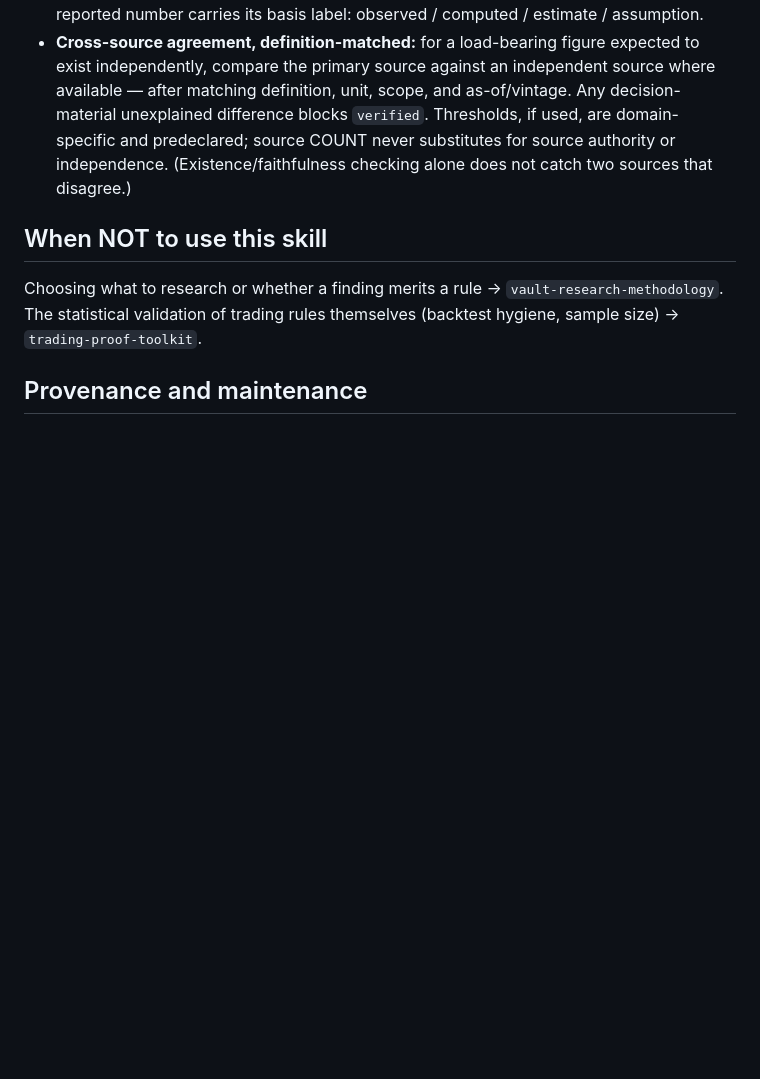
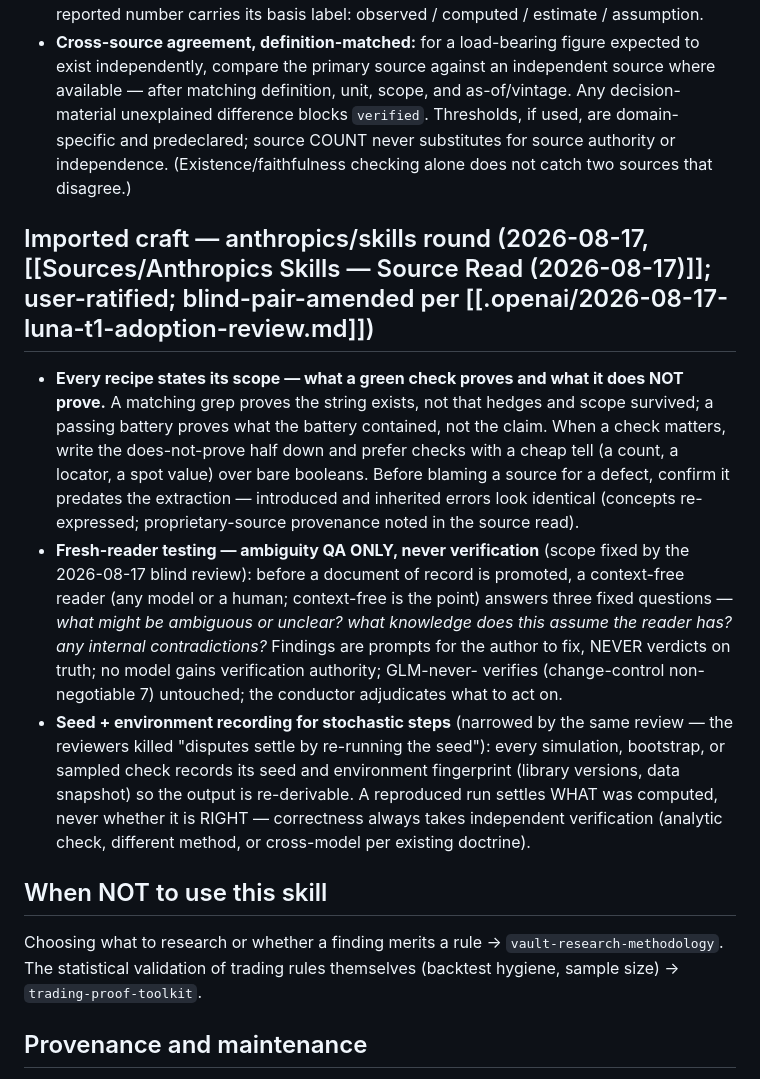
Before and after one commit to TraceBrown/popperwick, a Markdown page: skills/vault-validation-and-qa/SKILL.md, the part around the change. Rendered like a GitHub page; blank space fills up the shorter version.

Commit message:
2026-08-17: 2 files changed — skills/vault-change-control/SKILL.md, skills/vault-validation-and-qa/SKILL.md
Public-history rewrite: the original commit also changed files outside this repository, so its message was not carried.

Conduct on Fable 5
Co-Authored-By: Claude Fable 5 <noreply@anthropic.com>

```diff
--- a/skills/vault-validation-and-qa/SKILL.md
+++ b/skills/vault-validation-and-qa/SKILL.md
@@ -319,6 +319,35 @@ recipe makes it a named, checkable convention everywhere.
   independence. (Existence/faithfulness checking alone does not catch two
   sources that disagree.)
 
+## Imported craft — anthropics/skills round (2026-08-17, [[Sources/Anthropics Skills — Source Read (2026-08-17)]]; user-ratified; blind-pair-amended per [[.openai/2026-08-17-luna-t1-adoption-review.md]])
+
+- **Every recipe states its scope — what a green check proves and what it
+  does NOT prove.** A matching grep proves the string exists, not that
+  hedges and scope survived; a passing battery proves what the battery
+  contained, not the claim. When a check matters, write the does-not-prove
+  half down and prefer checks with a cheap tell (a count, a locator, a
+  spot value) over bare booleans. Before blaming a source for a defect,
+  confirm it predates the extraction — introduced and inherited errors
+  look identical (concepts re-expressed; proprietary-source provenance
+  noted in the source read).
+- **Fresh-reader testing — ambiguity QA ONLY, never verification** (scope
+  fixed by the 2026-08-17 blind review): before a document of record is
+  promoted, a context-free reader (any model or a human; context-free is
+  the point) answers three fixed questions — *what might be ambiguous or
+  unclear? what knowledge does this assume the reader has? any internal
+  contradictions?* Findings are prompts for the author to fix, NEVER
+  verdicts on truth; no model gains verification authority; GLM-never-
+  verifies (change-control non-negotiable 7) untouched; the conductor
+  adjudicates what to act on.
+- **Seed + environment recording for stochastic steps** (narrowed by the
+  same review — the reviewers killed "disputes settle by re-running the
+  seed"): every simulation, bootstrap, or sampled check records its seed
+  and environment fingerprint (library versions, data snapshot) so the
+  output is re-derivable. A reproduced run settles WHAT was computed,
+  never whether it is RIGHT — correctness always takes independent
+  verification (analytic check, different method, or cross-model per
+  existing doctrine).
+
 ## When NOT to use this skill
 
 Choosing what to research or whether a finding merits a rule → `vault-research-methodology`. The statistical validation of trading rules themselves (backtest hygiene, sample size) → `trading-proof-toolkit`.
```
Also changed, not shown: skills/vault-change-control/SKILL.md (+1 -1 lines).
